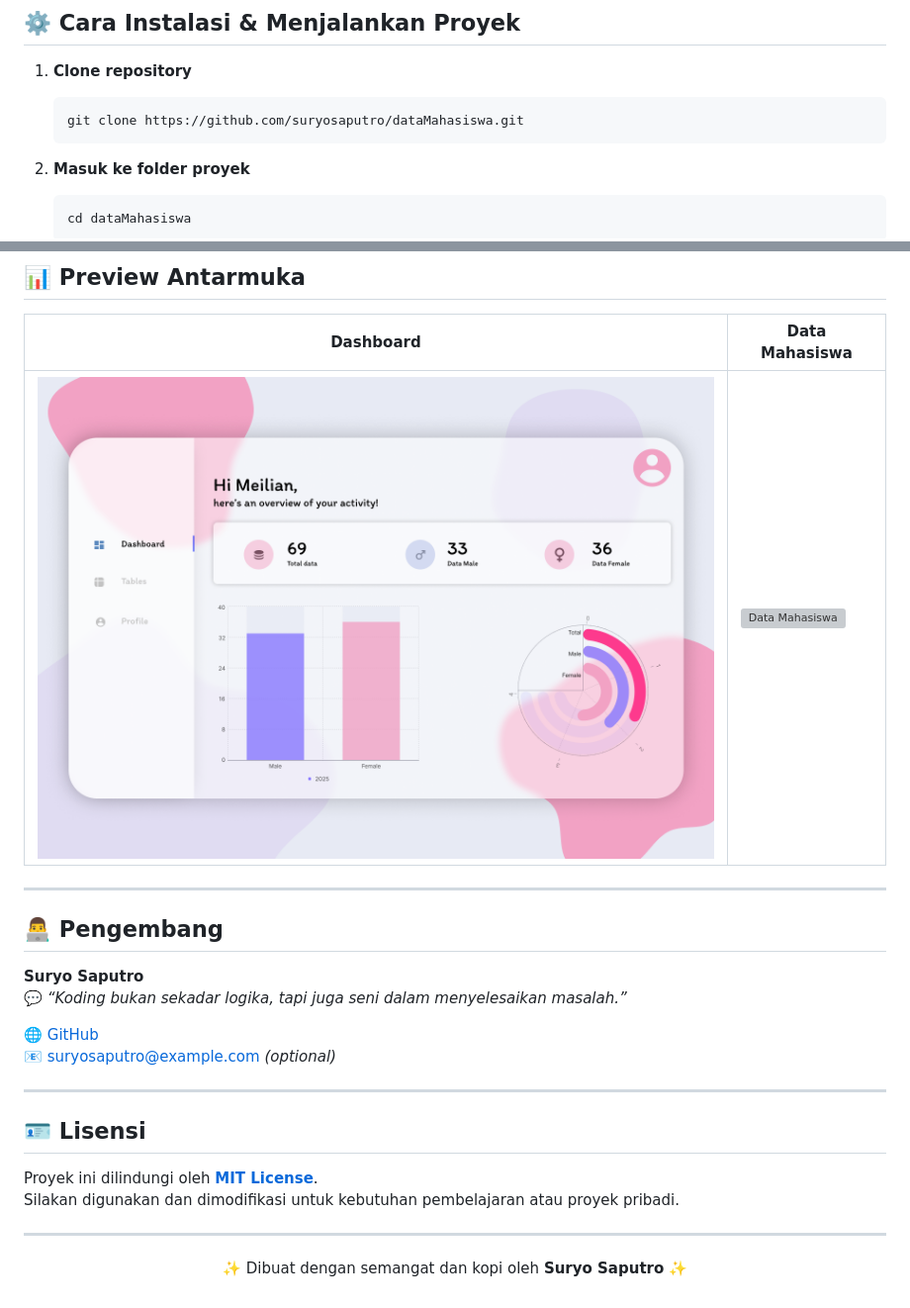
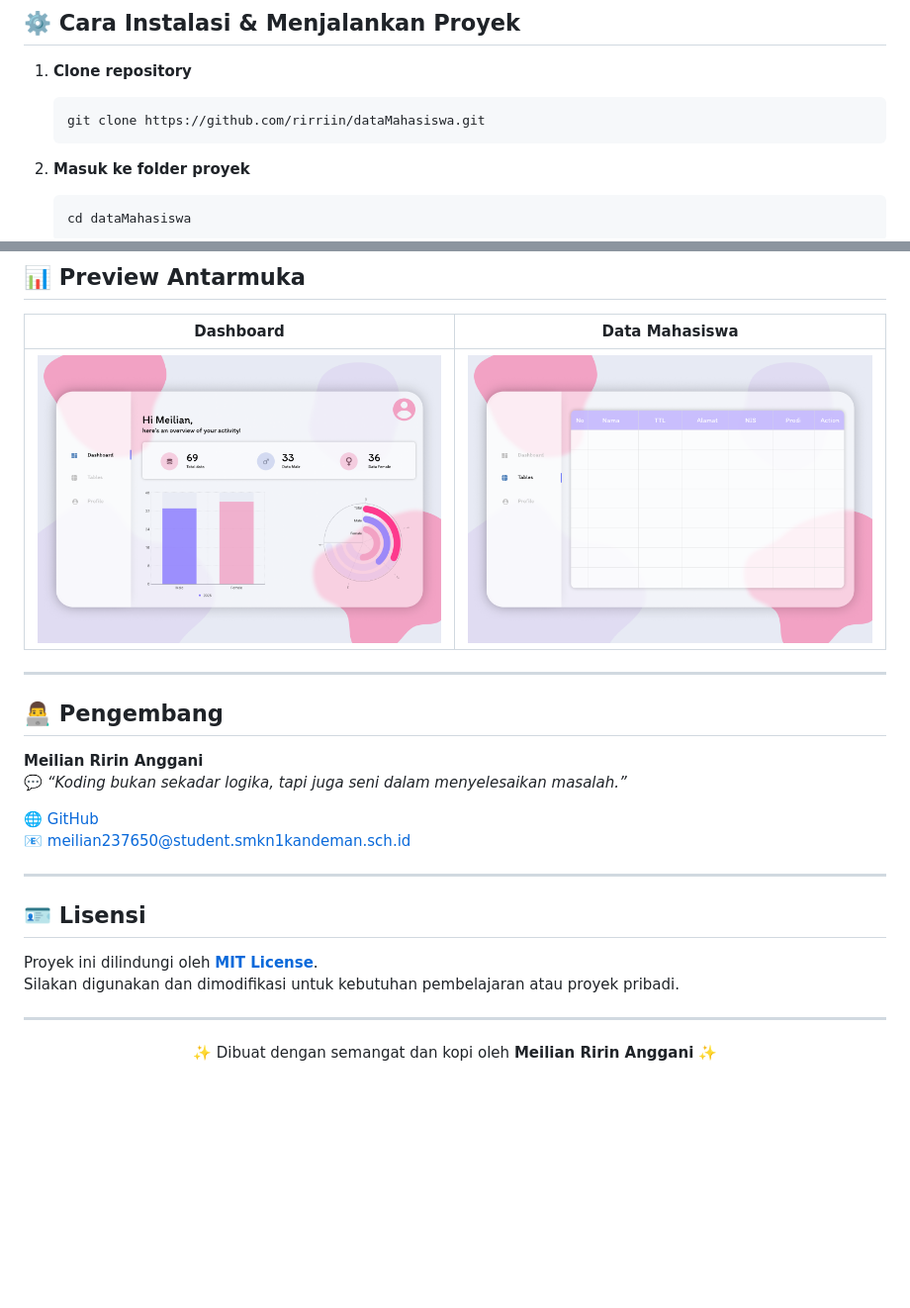
Before and after one commit to rirriin/dataMahasiswa, a Markdown page: README.md, 2 parts joined by grey strips. Shown: that part at 99% size. GitHub-like rendering; blank space fills up the shorter version; grey boxes are pictures that could not be loaded.

````diff
--- a/README.md
+++ b/README.md
@@ -53,7 +53,7 @@ Didesain dengan antarmuka **modern dan responsif**, cocok untuk kebutuhan sekola
 
 1. **Clone repository**
    ```bash
-   git clone https://github.com/suryosaputro/dataMahasiswa.git
+   git clone https://github.com/rirriin/dataMahasiswa.git
    ```
 
 2. **Masuk ke folder proyek**
@@ -109,17 +109,17 @@ dataMahasiswa/
 
 | Dashboard | Data Mahasiswa |
 |------------|----------------|
-| ![Dashboard](UI%20UX/dashboard.png) | ![Data Mahasiswa](UI%20UX/tabel.png) |
+| ![Dashboard](UI%20UX/dashboard.png) | ![Data Mahasiswa](UI%20UX/tables.png) |
 
 ---
 
 ## 👨‍💻 Pengembang
 
-**Suryo Saputro**
+**Meilian Ririn Anggani**
 💬 *“Koding bukan sekadar logika, tapi juga seni dalam menyelesaikan masalah.”*
 
-🌐 [GitHub](https://github.com/suryosaputro)
-📧 suryosaputro@example.com *(optional)*
+🌐 [GitHub](https://github.com/rirriin)
+📧 meilian237650@student.smkn1kandeman.sch.id
 
 ---
 
@@ -130,4 +130,4 @@ Silakan digunakan dan dimodifikasi untuk kebutuhan pembelajaran atau proyek prib
 
 ---
 
-<p align="center">✨ Dibuat dengan semangat dan kopi oleh <b>Suryo Saputro</b> ✨</p>
+<p align="center">✨ Dibuat dengan semangat dan kopi oleh <b>Meilian Ririn Anggani</b> ✨</p>
````
Also changed, not shown: other parts of README.md (+1 -1 lines).
